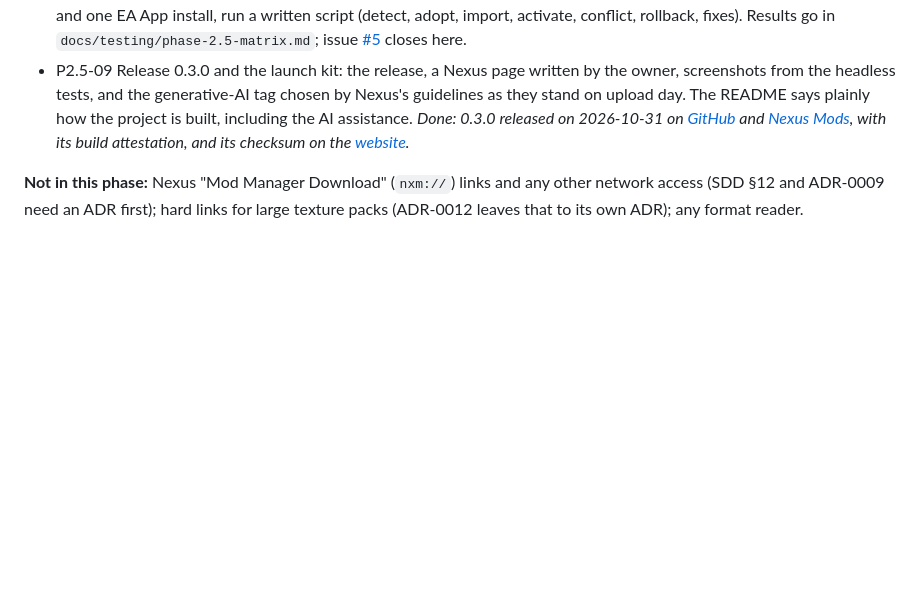
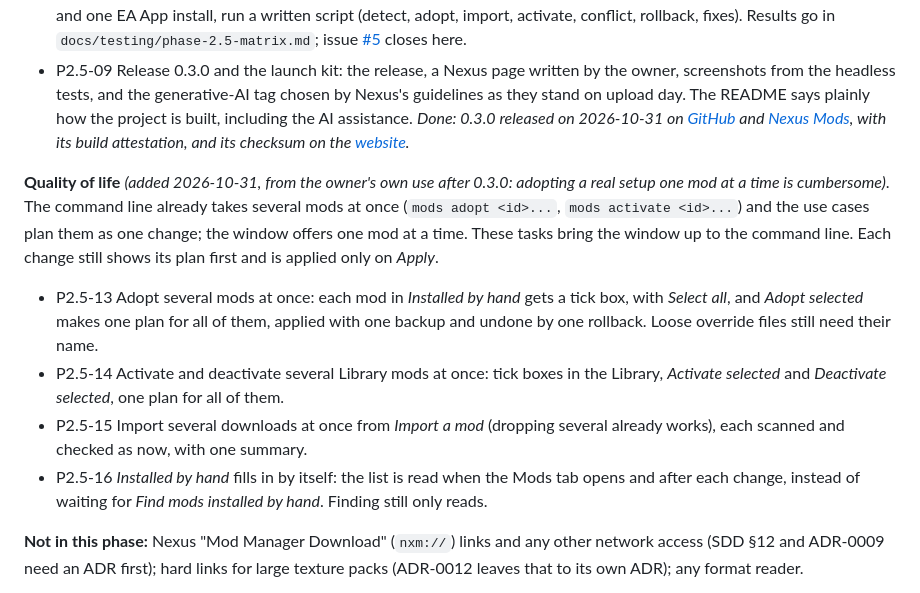
Before and after one commit to arastella625/DAORework, a Markdown page: docs/ROADMAP.md, the part around the change. Rendered like a GitHub page; blank space fills up the shorter version.

Commit message:
docs(roadmap): quality-of-life tasks P2.5-13 to P2.5-16 (#27)
From the owner's own use after 0.3.0: adopting a real setup one mod at a
time is cumbersome. The command line and the use cases already handle several
mods as one change; these tasks bring the window up to them (adopt, activate
and import several at once, and the Installed by hand list filling in by
itself).


Claude-Session: https://claude.ai/code/session_016aYuXNryjs1g9woHsnNUp2

Co-authored-by: Claude <noreply@anthropic.com>

```diff
--- a/docs/ROADMAP.md
+++ b/docs/ROADMAP.md
@@ -195,6 +195,21 @@ Task IDs use the `P2.5-` prefix (branch `feat/P2.5-02-adopt-scan`). P3-04 moves
   and [Nexus Mods](https://www.nexusmods.com/dragonage/mods/7083), with its build attestation, and its checksum on
   the [website](https://daorework.dilly-world.net/).*
 
+**Quality of life** *(added 2026-10-31, from the owner's own use after 0.3.0: adopting a real setup one mod at a time
+is cumbersome)*. The command line already takes several mods at once (`mods adopt <id>...`, `mods activate
+<id>...`) and the use cases plan them as one change; the window offers one mod at a time. These tasks bring the
+window up to the command line. Each change still shows its plan first and is applied only on *Apply*.
+
+- P2.5-13 Adopt several mods at once: each mod in *Installed by hand* gets a tick box, with *Select all*, and
+  *Adopt selected* makes one plan for all of them, applied with one backup and undone by one rollback. Loose
+  override files still need their name.
+- P2.5-14 Activate and deactivate several Library mods at once: tick boxes in the Library, *Activate selected* and
+  *Deactivate selected*, one plan for all of them.
+- P2.5-15 Import several downloads at once from *Import a mod* (dropping several already works), each scanned and
+  checked as now, with one summary.
+- P2.5-16 *Installed by hand* fills in by itself: the list is read when the Mods tab opens and after each change,
+  instead of waiting for *Find mods installed by hand*. Finding still only reads.
+
 **Not in this phase:** Nexus "Mod Manager Download" (`nxm://`) links and any other network access (SDD §12 and
 ADR-0009 need an ADR first); hard links for large texture packs (ADR-0012 leaves that to its own ADR); any format
 reader.
```
